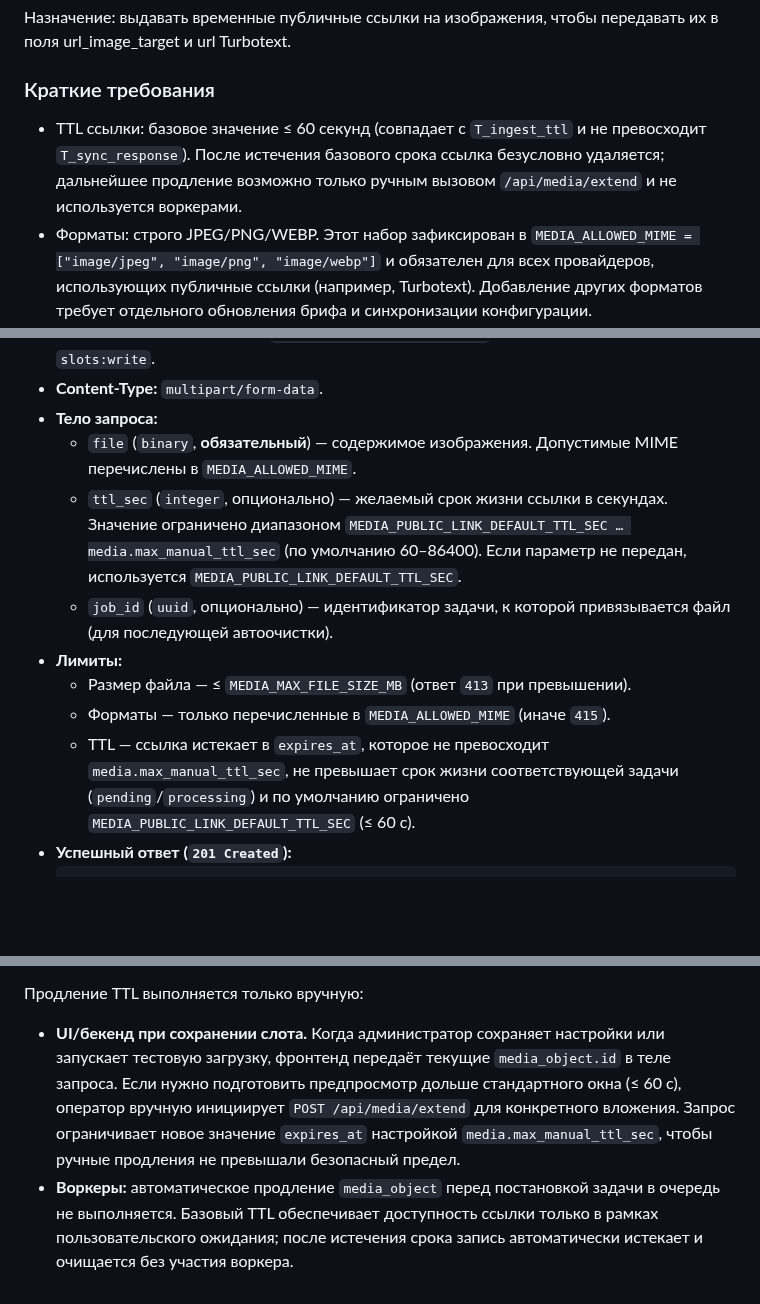
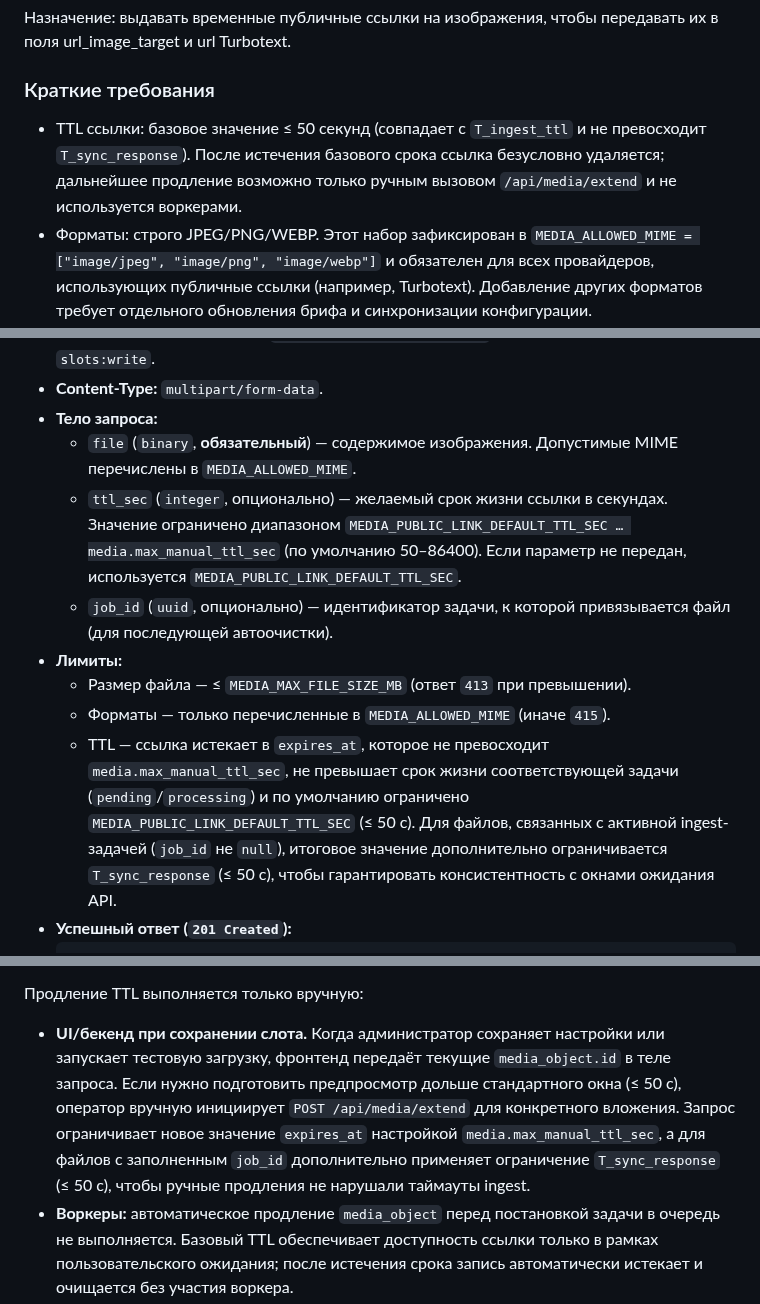
Before and after one commit to nicelight/PhotoChanger_25, a Markdown page: Docs/brief.md, 3 parts joined by grey strips. GitHub-like rendering; blank space fills up the shorter version.

Commit message:
Align media TTLs with sync window

````diff
--- a/Docs/brief.md
+++ b/Docs/brief.md
@@ -100,7 +100,7 @@ sequenceDiagram
 Назначение: выдавать временные публичные ссылки на изображения, чтобы передавать их в поля url_image_target и url Turbotext.
 
 ### Краткие требования
-- TTL ссылки: базовое значение ≤ 60 секунд (совпадает с `T_ingest_ttl` и не превосходит `T_sync_response`). После истечения базового срока ссылка безусловно удаляется; дальнейшее продление возможно только ручным вызовом `/api/media/extend` и не используется воркерами.
+- TTL ссылки: базовое значение ≤ 50 секунд (совпадает с `T_ingest_ttl` и не превосходит `T_sync_response`). После истечения базового срока ссылка безусловно удаляется; дальнейшее продление возможно только ручным вызовом `/api/media/extend` и не используется воркерами.
 - Форматы: строго JPEG/PNG/WEBP. Этот набор зафиксирован в `MEDIA_ALLOWED_MIME = ["image/jpeg", "image/png", "image/webp"]`
   и обязателен для всех провайдеров, использующих публичные ссылки (например, Turbotext). Добавление других форматов требует
   отдельного обновления брифа и синхронизации конфигурации.
@@ -123,12 +123,12 @@ sequenceDiagram
 * **Content-Type:** `multipart/form-data`.
 * **Тело запроса:**
   * `file` (`binary`, **обязательный**) — содержимое изображения. Допустимые MIME перечислены в `MEDIA_ALLOWED_MIME`.
-  * `ttl_sec` (`integer`, опционально) — желаемый срок жизни ссылки в секундах. Значение ограничено диапазоном `MEDIA_PUBLIC_LINK_DEFAULT_TTL_SEC … media.max_manual_ttl_sec` (по умолчанию 60–86400). Если параметр не передан, используется `MEDIA_PUBLIC_LINK_DEFAULT_TTL_SEC`.
+  * `ttl_sec` (`integer`, опционально) — желаемый срок жизни ссылки в секундах. Значение ограничено диапазоном `MEDIA_PUBLIC_LINK_DEFAULT_TTL_SEC … media.max_manual_ttl_sec` (по умолчанию 50–86400). Если параметр не передан, используется `MEDIA_PUBLIC_LINK_DEFAULT_TTL_SEC`.
   * `job_id` (`uuid`, опционально) — идентификатор задачи, к которой привязывается файл (для последующей автоочистки).
 * **Лимиты:**
   * Размер файла — ≤ `MEDIA_MAX_FILE_SIZE_MB` (ответ `413` при превышении).
   * Форматы — только перечисленные в `MEDIA_ALLOWED_MIME` (иначе `415`).
-  * TTL — ссылка истекает в `expires_at`, которое не превосходит `media.max_manual_ttl_sec`, не превышает срок жизни соответствующей задачи (`pending`/`processing`) и по умолчанию ограничено `MEDIA_PUBLIC_LINK_DEFAULT_TTL_SEC` (≤ 60 с).
+  * TTL — ссылка истекает в `expires_at`, которое не превосходит `media.max_manual_ttl_sec`, не превышает срок жизни соответствующей задачи (`pending`/`processing`) и по умолчанию ограничено `MEDIA_PUBLIC_LINK_DEFAULT_TTL_SEC` (≤ 50 с). Для файлов, связанных с активной ingest-задачей (`job_id` не `null`), итоговое значение дополнительно ограничивается `T_sync_response` (≤ 50 с), чтобы гарантировать консистентность с окнами ожидания API.
 * **Успешный ответ (`201 Created`):**
   ```json
   {
@@ -504,9 +504,10 @@ queueid:<ID>
 Продление TTL выполняется только вручную:
 
 * **UI/бекенд при сохранении слота.** Когда администратор сохраняет настройки или запускает тестовую загрузку, фронтенд
-  передаёт текущие `media_object.id` в теле запроса. Если нужно подготовить предпросмотр дольше стандартного окна (≤ 60 с),
+  передаёт текущие `media_object.id` в теле запроса. Если нужно подготовить предпросмотр дольше стандартного окна (≤ 50 с),
   оператор вручную инициирует `POST /api/media/extend` для конкретного вложения. Запрос ограничивает новое значение `expires_at`
-  настройкой `media.max_manual_ttl_sec`, чтобы ручные продления не превышали безопасный предел.
+  настройкой `media.max_manual_ttl_sec`, а для файлов с заполненным `job_id` дополнительно применяет ограничение `T_sync_response`
+  (≤ 50 с), чтобы ручные продления не нарушали таймауты ingest.
 * **Воркеры:** автоматическое продление `media_object` перед постановкой задачи в очередь не выполняется. Базовый TTL обеспечивает
   доступность ссылки только в рамках пользовательского ожидания; после истечения срока запись автоматически истекает и очищается
   без участия воркера.
````
Also changed, not shown: other parts of Docs/brief.md (+6 -6 lines).
